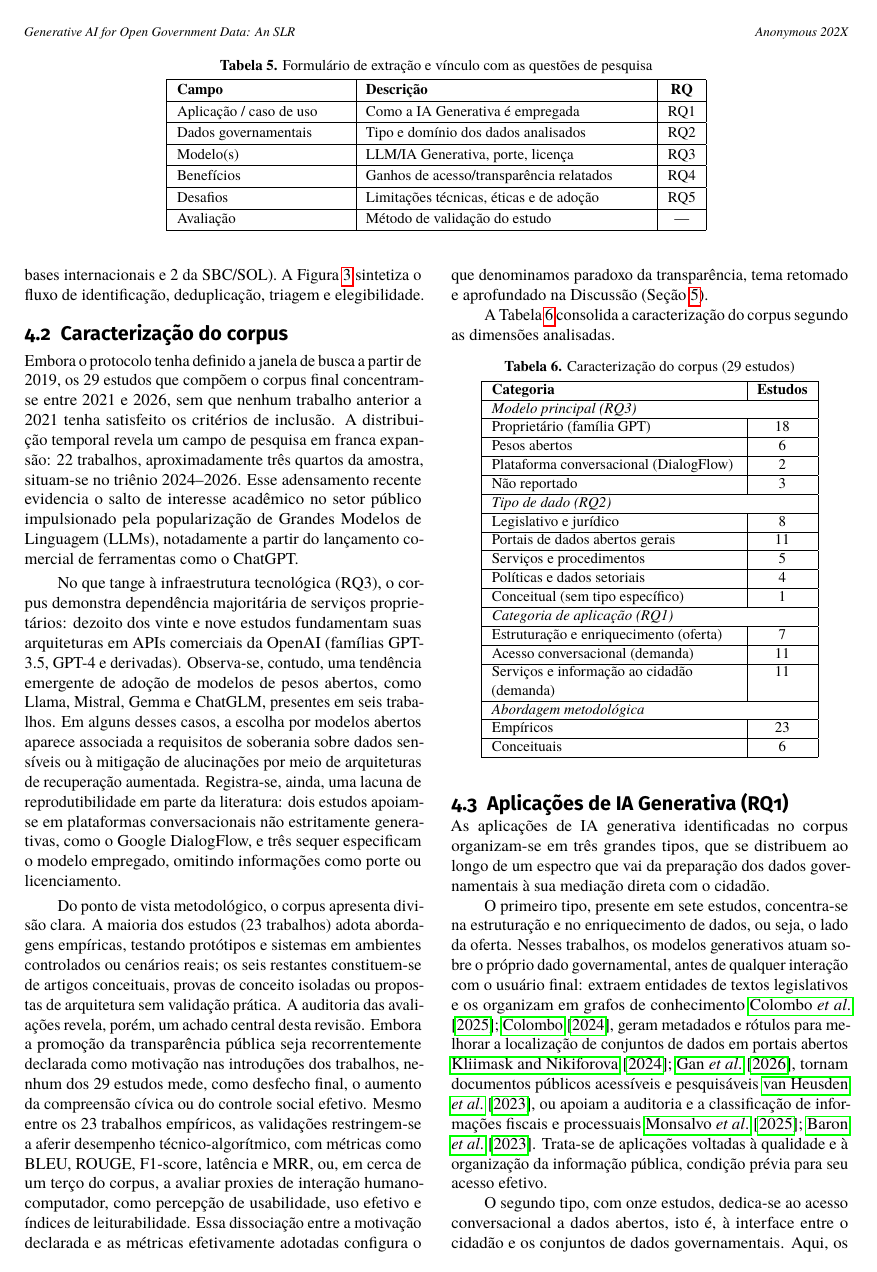
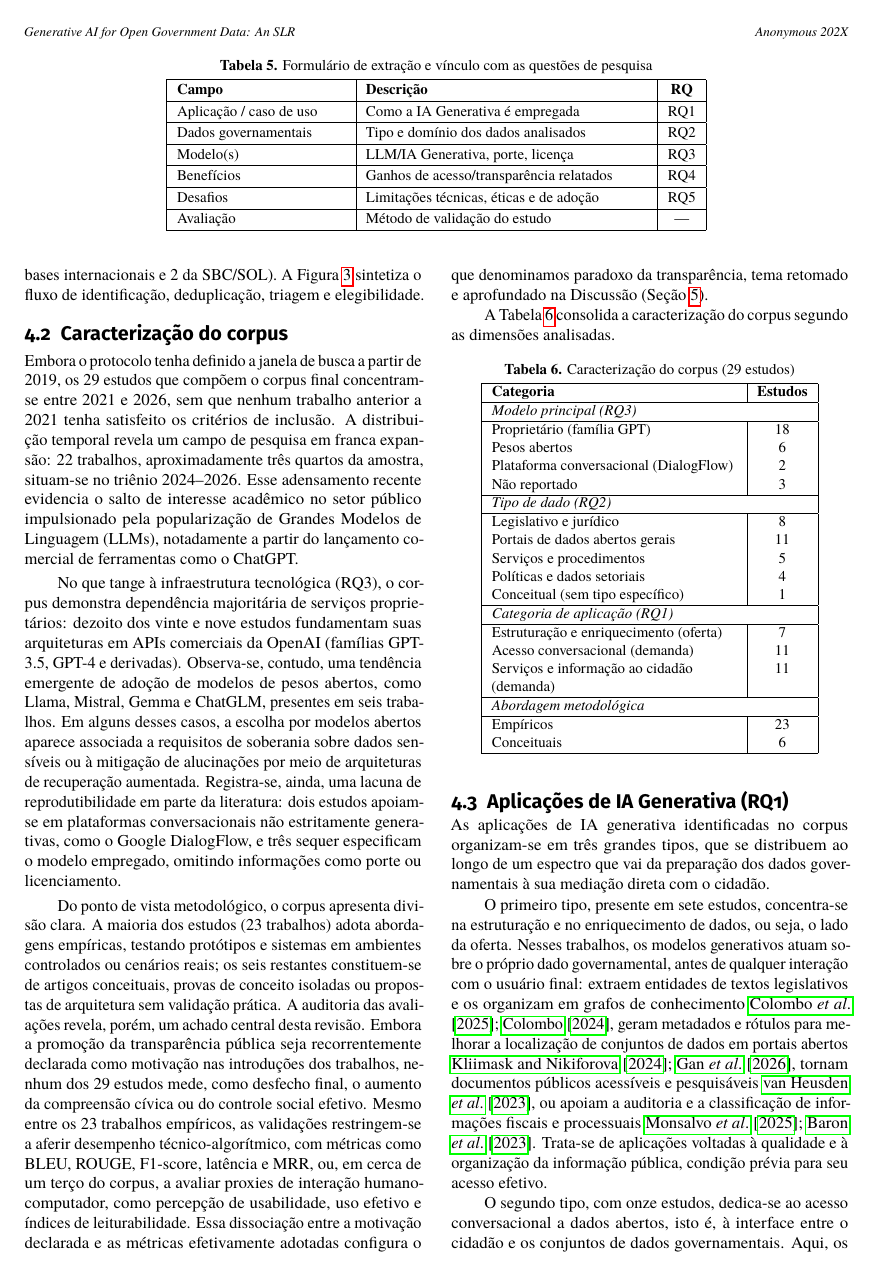
Before and after one commit to AnaBeatriz-Carvalho/rsl-generative-ai-ogd, a LaTeX document (isys_rsl.tex, which reads resultados_rsl.tex): page 7 of 15. Compiled offline with pdfLaTeX.

Commit message:
ajuste do artigo

```diff
--- a/resultados_rsl.tex
+++ b/resultados_rsl.tex
@@ -60,22 +60,22 @@ A Tabela~\ref{tab:corpus} consolida a caracterização do corpus segundo as dime
 \hline
 \textbf{Categoria} & \textbf{Estudos} \\ \hline
 \multicolumn{2}{|l|}{\textit{Modelo principal (RQ3)}} \\ \hline
-Proprietário (família GPT)                     & 18 \\ \hline
-Pesos abertos                                  &  6 \\ \hline
-Plataforma conversacional (DialogFlow)         &  2 \\ \hline
+Proprietário (família GPT)                     & 18 \\
+Pesos abertos                                  &  6 \\
+Plataforma conversacional (DialogFlow)         &  2 \\
 Não reportado                                  &  3 \\ \hline
 \multicolumn{2}{|l|}{\textit{Tipo de dado (RQ2)}} \\ \hline
-Legislativo e jurídico                         &  8 \\ \hline
-Portais de dados abertos gerais                & 11 \\ \hline
-Serviços e procedimentos                       &  5 \\ \hline
-Políticas e dados setoriais                    &  4 \\ \hline
+Legislativo e jurídico                         &  8 \\
+Portais de dados abertos gerais                & 11 \\
+Serviços e procedimentos                       &  5 \\
+Políticas e dados setoriais                    &  4 \\
 Conceitual (sem tipo específico)               &  1 \\ \hline
 \multicolumn{2}{|l|}{\textit{Categoria de aplicação (RQ1)}} \\ \hline
-Estruturação e enriquecimento (oferta)         &  7 \\ \hline
-Acesso conversacional (demanda)                & 11 \\ \hline
+Estruturação e enriquecimento (oferta)         &  7 \\
+Acesso conversacional (demanda)                & 11 \\
 Serviços e informação ao cidadão (demanda)     & 11 \\ \hline
 \multicolumn{2}{|l|}{\textit{Abordagem metodológica}} \\ \hline
-Empíricos                                      & 23 \\ \hline
+Empíricos                                      & 23 \\
 Conceituais                                    &  6 \\ \hline
 \end{tabular}
 \end{table}
```
Also changed, not shown: isys_rsl.pdf.
